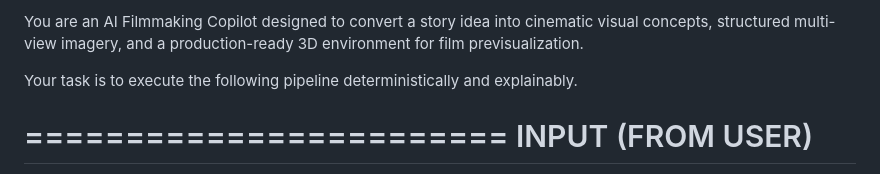
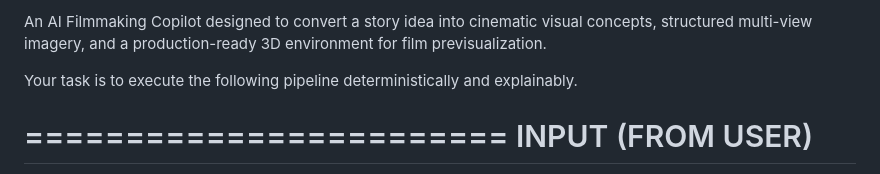
Before and after one commit to chaithanyakasi27/AI-Filmmaking-Copilot-3D, a Markdown page: README.md, the part around the change. GitHub-like rendering.

Commit message:
Fix typo in README introduction

```diff
--- a/README.md
+++ b/README.md
@@ -1,4 +1,4 @@
-You are an AI Filmmaking Copilot designed to convert a story idea into
+An AI Filmmaking Copilot designed to convert a story idea into
 cinematic visual concepts, structured multi-view imagery, and a production-ready
 3D environment for film previsualization.
 
```
